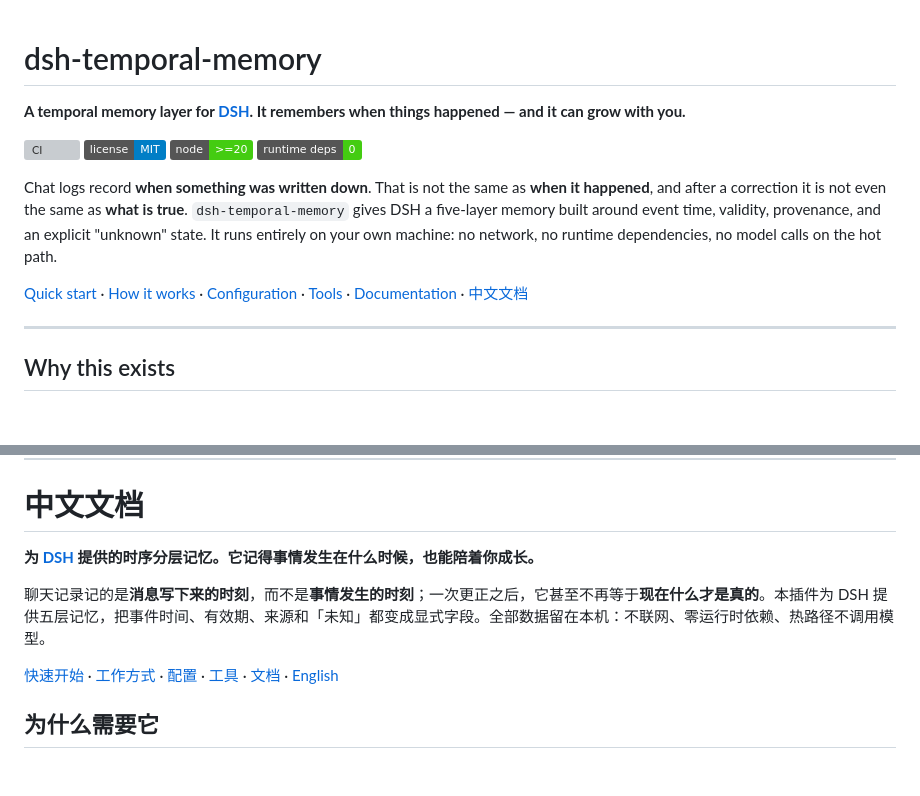
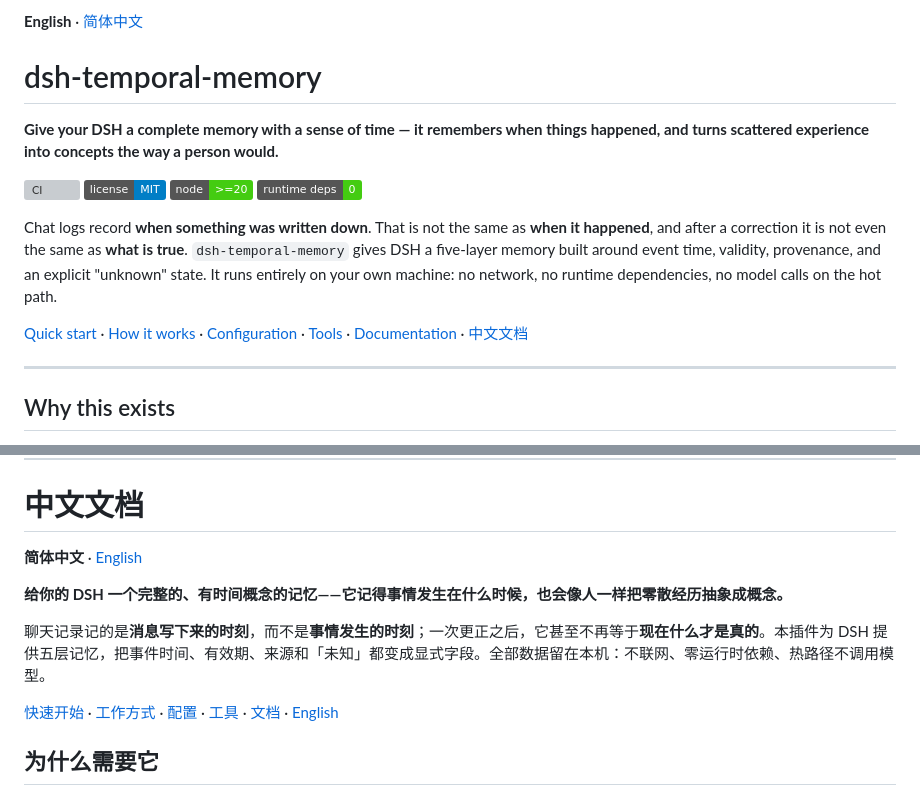
Before and after one commit to YaoQC-Ai/dsh-temporal-memory, a Markdown page: README.md, 2 parts joined by grey strips. GitHub-like rendering; badges without logos; blank space fills up the shorter version; grey boxes are pictures that could not be loaded.

```diff
--- a/README.md
+++ b/README.md
@@ -1,6 +1,10 @@
+**English** · [简体中文](#zh-cn)
+
+<a id="english"></a>
+
 # dsh-temporal-memory
 
-**A temporal memory layer for [DSH](https://www.npmjs.com/package/@deepseek-ai/dsh). It remembers when things happened — and it can grow with you.**
+**Give your DSH a complete memory with a sense of time — it remembers when things happened, and turns scattered experience into concepts the way a person would.**
 
 [![CI](https://github.com/YaoQC-Ai/dsh-temporal-memory/actions/workflows/test.yml/badge.svg)](https://github.com/YaoQC-Ai/dsh-temporal-memory/actions/workflows/test.yml)
 [![License: MIT](https://img.shields.io/badge/license-MIT-blue.svg)](LICENSE)
@@ -359,6 +365,8 @@ MIT © 2026 yaoqc-ai. See [LICENSE](LICENSE).
 # 中文文档
 
-**为 [DSH](https://www.npmjs.com/package/@deepseek-ai/dsh) 提供的时序分层记忆。它记得事情发生在什么时候，也能陪着你成长。**
+**简体中文** · [English](#english)
+
+**给你的 DSH 一个完整的、有时间概念的记忆——它记得事情发生在什么时候，也会像人一样把零散经历抽象成概念。**
 
 聊天记录记的是**消息写下来的时刻**，而不是**事情发生的时刻**；一次更正之后，它甚至不再等于**现在什么才是真的**。本插件为 DSH 提供五层记忆，把事件时间、有效期、来源和「未知」都变成显式字段。全部数据留在本机：不联网、零运行时依赖、热路径不调用模型。
 
```
Also changed, not shown: other parts of README.md (+4 -2 lines).
